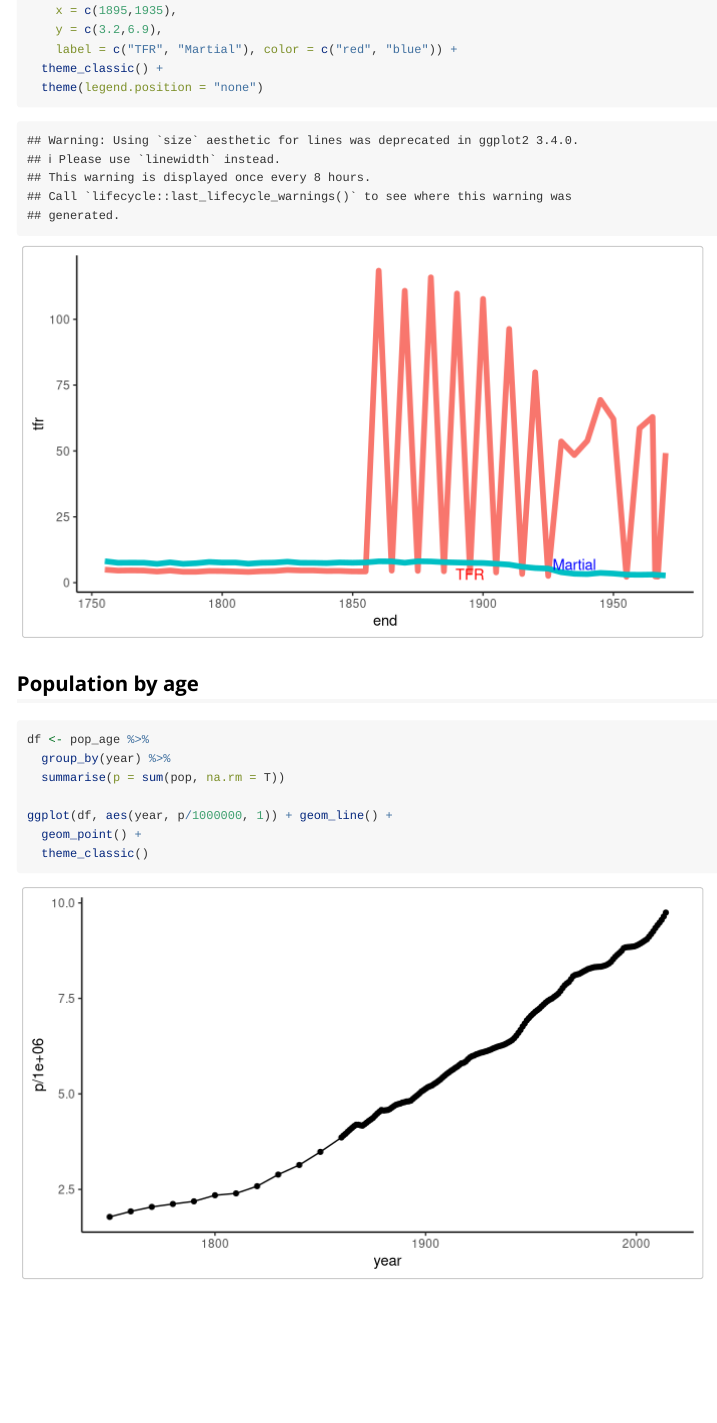
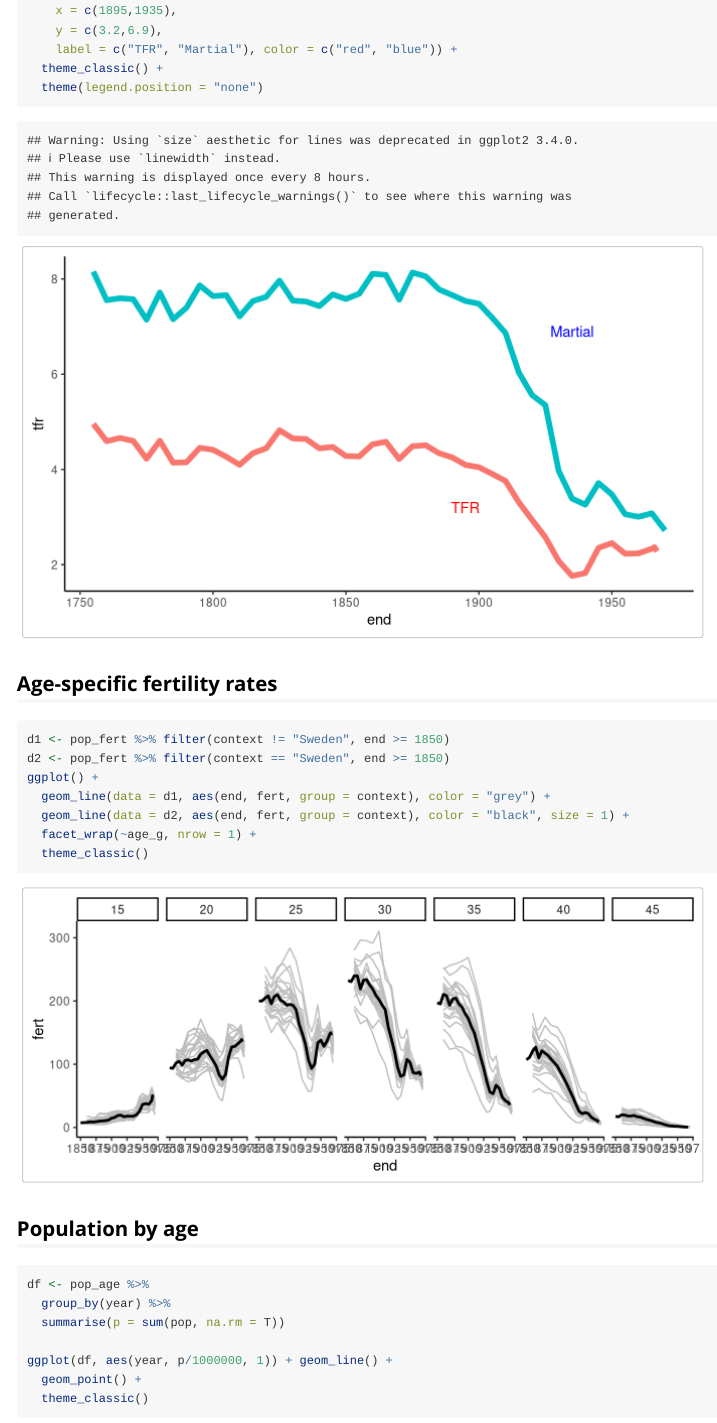
Before and after one commit to junkka/swepophist, an R Markdown document (vignettes/swepophist.Rmd): the page in a window 1100 px wide, from 1550 px down before the commit and from 1570 px down after it, so that both start at the same text. Rendered offline with R 4.5, knitr and Pandoc, with nearby package versions.

Commit message:
update fert

````diff
--- a/data-raw/data/fert.csv
+++ b/data-raw/data/fert.csv
@@ -52,7 +52,7 @@ year,age15-19,age20-24,age25-29,age30-34,age35-39,age40-44,age45-49,tfr,context
 1860,87,977,2080,2475,2246,1435,241,,Jönköping
 1860,88,1037,2207,2563,2264,1454,270,,Kronoberg
 1860,103,1142,2234,2516,2157,1205,195,,Kalmar
-1860,98,973,1760,1915,1556,82,102,,Gotland
+1860,98,973,1760,1915,1556,820,102,,Gotland
 1860,107,1081,2213,2494,2140,1242,198,,Blenkinge
 1860,90,982,2123,2416,2173,1267,174,,Kristianstad
 1860,79,948,2107,2514,2202,1261,147,,Malmöhus
--- a/vignettes/swepophist.Rmd
+++ b/vignettes/swepophist.Rmd
@@ -34,6 +34,7 @@ ggplot(d, aes(to, fert, group = context, color = col)) +
 
 ```{r, fig.width=7, fig.height=4}
 df1 <- pop_fert %>%
+  filter(context == "Sweden") %>%
   group_by(end) %>%
   summarise(tfr = (sum(fert)*5)/1000) %>%
   mutate(rate = "Marital")
@@ -51,6 +52,18 @@ ggplot(df2, aes(end, tfr, group = rate)) +
     label = c("TFR", "Martial"), color = c("red", "blue")) +
   theme_classic() +
   theme(legend.position = "none")
+```
+
+## Age-specific fertility rates
+
+```{r, fig.width=7, fig.height=3}
+d1 <- pop_fert %>% filter(context != "Sweden", end >= 1850)
+d2 <- pop_fert %>% filter(context == "Sweden", end >= 1850)
+ggplot() +
+  geom_line(data = d1, aes(end, fert, group = context), color = "grey") +
+  geom_line(data = d2, aes(end, fert, group = context), color = "black", size = 1) +
+  facet_wrap(~age_g, nrow = 1) +
+  theme_classic()
 ```
 
 ## Population by age
````
Also changed, not shown: data-raw/fert.R (+3 -1 lines), data/pop_fert.rda, 1 other file.
